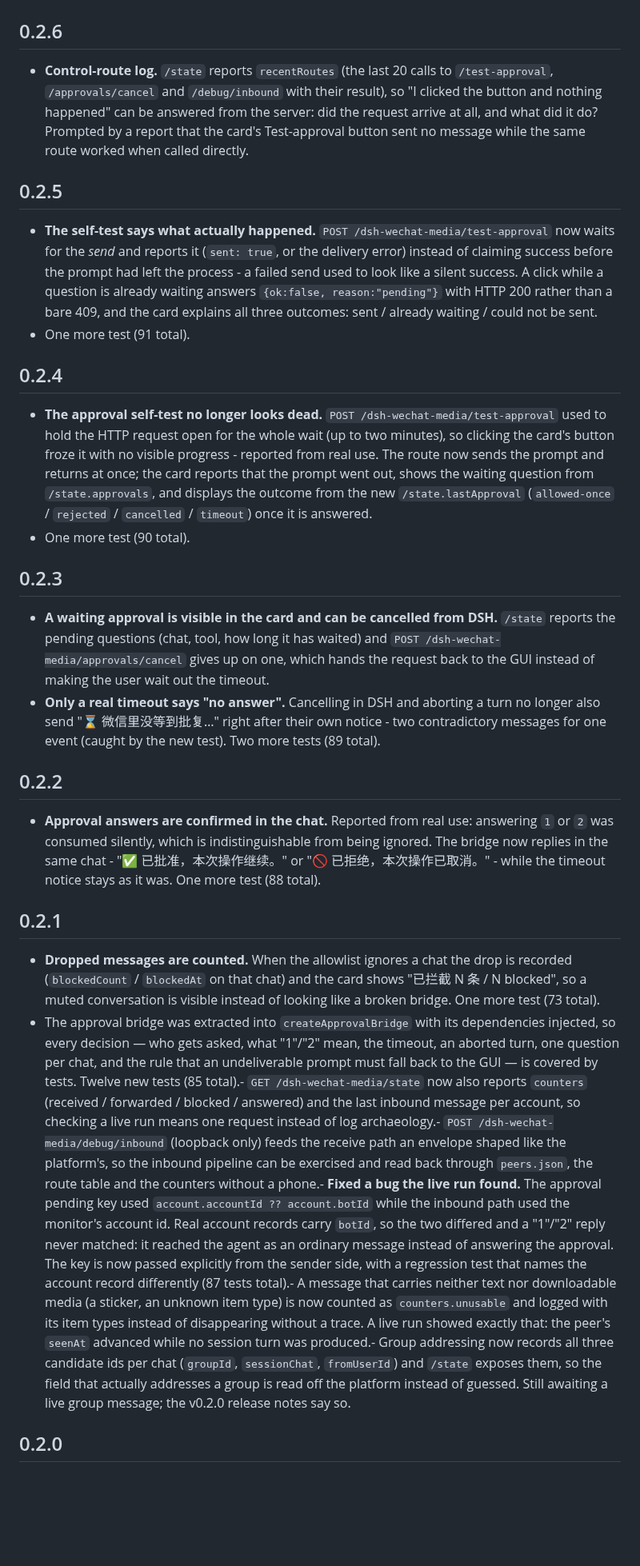
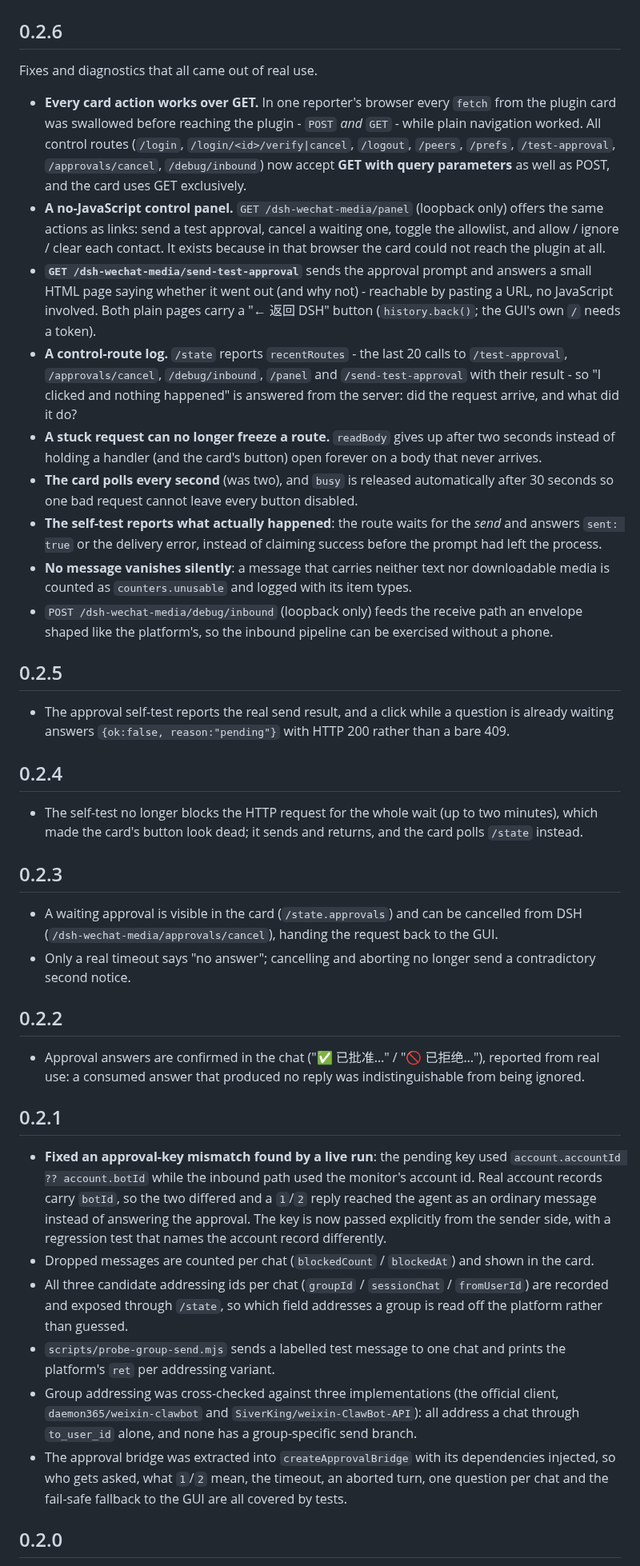
Before and after one commit to wjh-ux/dsh-wechat-media, a Markdown page: CHANGELOG.md, the part around one of its changes. Shown at 80% size. Drawn GitHub-style; blank space fills up the shorter version.

Commit message:
v0.2.6: CHANGELOG (accurate per-version history)

```diff
--- a/CHANGELOG.md
+++ b/CHANGELOG.md
@@ -2,65 +2,70 @@
 
 ## 0.2.6
 
-- **Control-route log.** `/state` reports `recentRoutes` (the last 20 calls to `/test-approval`,
-  `/approvals/cancel` and `/debug/inbound` with their result), so "I clicked the button and nothing happened" can
-  be answered from the server: did the request arrive at all, and what did it do? Prompted by a report that the
-  card's Test-approval button sent no message while the same route worked when called directly.
+Fixes and diagnostics that all came out of real use.
+
+- **Every card action works over GET.** In one reporter's browser every `fetch` from the plugin card was
+  swallowed before reaching the plugin - `POST` *and* `GET` - while plain navigation worked. All control routes
+  (`/login`, `/login/<id>/verify|cancel`, `/logout`, `/peers`, `/prefs`, `/test-approval`, `/approvals/cancel`,
+  `/debug/inbound`) now accept **GET with query parameters** as well as POST, and the card uses GET exclusively.
+- **A no-JavaScript control panel.** `GET /dsh-wechat-media/panel` (loopback only) offers the same actions as
+  links: send a test approval, cancel a waiting one, toggle the allowlist, and allow / ignore / clear each
+  contact. It exists because in that browser the card could not reach the plugin at all.
+- **`GET /dsh-wechat-media/send-test-approval`** sends the approval prompt and answers a small HTML page saying
+  whether it went out (and why not) - reachable by pasting a URL, no JavaScript involved. Both plain pages carry
+  a "← 返回 DSH" button (`history.back()`; the GUI's own `/` needs a token).
+- **A control-route log.** `/state` reports `recentRoutes` - the last 20 calls to `/test-approval`,
+  `/approvals/cancel`, `/debug/inbound`, `/panel` and `/send-test-approval` with their result - so "I clicked and
+  nothing happened" is answered from the server: did the request arrive, and what did it do?
+- **A stuck request can no longer freeze a route.** `readBody` gives up after two seconds instead of holding a
+  handler (and the card's button) open forever on a body that never arrives.
+- **The card polls every second** (was two), and `busy` is released automatically after 30 seconds so one bad
+  request cannot leave every button disabled.
+- **The self-test reports what actually happened**: the route waits for the *send* and answers `sent: true` or the
+  delivery error, instead of claiming success before the prompt had left the process.
+- **No message vanishes silently**: a message that carries neither text nor downloadable media is counted as
+  `counters.unusable` and logged with its item types.
+- `POST /dsh-wechat-media/debug/inbound` (loopback only) feeds the receive path an envelope shaped like the
+  platform's, so the inbound pipeline can be exercised without a phone.
 
 ## 0.2.5
 
-- **The self-test says what actually happened.** `POST /dsh-wechat-media/test-approval` now waits for the *send*
-  and reports it (`sent: true`, or the delivery error) instead of claiming success before the prompt had left the
-  process - a failed send used to look like a silent success. A click while a question is already waiting answers
-  `{ok:false, reason:"pending"}` with HTTP 200 rather than a bare 409, and the card explains all three outcomes:
-  sent / already waiting / could not be sent.
-- One more test (91 total).
+- The approval self-test reports the real send result, and a click while a question is already waiting answers
+  `{ok:false, reason:"pending"}` with HTTP 200 rather than a bare 409.
 
 ## 0.2.4
 
-- **The approval self-test no longer looks dead.** `POST /dsh-wechat-media/test-approval` used to hold the HTTP
-  request open for the whole wait (up to two minutes), so clicking the card's button froze it with no visible
-  progress - reported from real use. The route now sends the prompt and returns at once; the card reports that
-  the prompt went out, shows the waiting question from `/state.approvals`, and displays the outcome from the new
-  `/state.lastApproval` (`allowed-once` / `rejected` / `cancelled` / `timeout`) once it is answered.
-- One more test (90 total).
+- The self-test no longer blocks the HTTP request for the whole wait (up to two minutes), which made the card's
+  button look dead; it sends and returns, and the card polls `/state` instead.
 
 ## 0.2.3
 
-- **A waiting approval is visible in the card and can be cancelled from DSH.** `/state` reports the pending
-  questions (chat, tool, how long it has waited) and `POST /dsh-wechat-media/approvals/cancel` gives up on one,
-  which hands the request back to the GUI instead of making the user wait out the timeout.
-- **Only a real timeout says "no answer".** Cancelling in DSH and aborting a turn no longer also send
-  "⌛ 微信里没等到批复…" right after their own notice - two contradictory messages for one event (caught by the
-  new test). Two more tests (89 total).
+- A waiting approval is visible in the card (`/state.approvals`) and can be cancelled from DSH
+  (`/dsh-wechat-media/approvals/cancel`), handing the request back to the GUI.
+- Only a real timeout says "no answer"; cancelling and aborting no longer send a contradictory second notice.
 
 ## 0.2.2
 
-- **Approval answers are confirmed in the chat.** Reported from real use: answering `1` or `2` was consumed
-  silently, which is indistinguishable from being ignored. The bridge now replies in the same chat -
-  "✅ 已批准，本次操作继续。" or "🚫 已拒绝，本次操作已取消。" - while the timeout notice stays as it was. One more
-  test (88 total).
+- Approval answers are confirmed in the chat ("✅ 已批准…" / "🚫 已拒绝…"), reported from real use: a consumed
+  answer that produced no reply was indistinguishable from being ignored.
 
 ## 0.2.1
 
-- **Dropped messages are counted.** When the allowlist ignores a chat the drop is recorded
-  (`blockedCount` / `blockedAt` on that chat) and the card shows "已拦截 N 条 / N blocked", so a muted
-  conversation is visible instead of looking like a broken bridge. One more test (73 total).
-- The approval bridge was extracted into `createApprovalBridge` with its dependencies injected, so every
-  decision — who gets asked, what "1"/"2" mean, the timeout, an aborted turn, one question per chat, and the
-  rule that an undeliverable prompt must fall back to the GUI — is covered by tests. Twelve new tests
-  (85 total).- `GET /dsh-wechat-media/state` now also reports `counters` (received / forwarded / blocked / answered) and the
-  last inbound message per account, so checking a live run means one request instead of log archaeology.- `POST /dsh-wechat-media/debug/inbound` (loopback only) feeds the receive path an envelope shaped like the
-  platform's, so the inbound pipeline can be exercised and read back through `peers.json`, the route table and
-  the counters without a phone.- **Fixed a bug the live run found.** The approval pending key used `account.accountId ?? account.botId` while
-  the inbound path used the monitor's account id. Real account records carry `botId`, so the two differed and a
-  "1"/"2" reply never matched: it reached the agent as an ordinary message instead of answering the approval.
-  The key is now passed explicitly from the sender side, with a regression test that names the account record
-  differently (87 tests total).- A message that carries neither text nor downloadable media (a sticker, an unknown item type) is now counted as
-  `counters.unusable` and logged with its item types instead of disappearing without a trace. A live run showed
-  exactly that: the peer's `seenAt` advanced while no session turn was produced.- Group addressing now records all three candidate ids per chat (`groupId`, `sessionChat`, `fromUserId`) and
-  `/state` exposes them, so the field that actually addresses a group is read off the platform instead of
-  guessed. Still awaiting a live group message; the v0.2.0 release notes say so.
+- **Fixed an approval-key mismatch found by a live run**: the pending key used `account.accountId ?? account.botId`
+  while the inbound path used the monitor's account id. Real account records carry `botId`, so the two differed
+  and a `1`/`2` reply reached the agent as an ordinary message instead of answering the approval. The key is now
+  passed explicitly from the sender side, with a regression test that names the account record differently.
+- Dropped messages are counted per chat (`blockedCount` / `blockedAt`) and shown in the card.
+- All three candidate addressing ids per chat (`groupId` / `sessionChat` / `fromUserId`) are recorded and exposed
+  through `/state`, so which field addresses a group is read off the platform rather than guessed.
+- `scripts/probe-group-send.mjs` sends a labelled test message to one chat and prints the platform's `ret` per
+  addressing variant.
+- Group addressing was cross-checked against three implementations (the official client, `daemon365/weixin-clawbot`
+  and `SiverKing/weixin-ClawBot-API`): all address a chat through `to_user_id` alone, and none has a
+  group-specific send branch.
+- The approval bridge was extracted into `createApprovalBridge` with its dependencies injected, so who gets asked,
+  what `1`/`2` mean, the timeout, an aborted turn, one question per chat and the fail-safe fallback to the GUI are
+  all covered by tests.
 
 ## 0.2.0
 
```
Also changed, not shown: other parts of CHANGELOG.md (+18 -45 lines).
